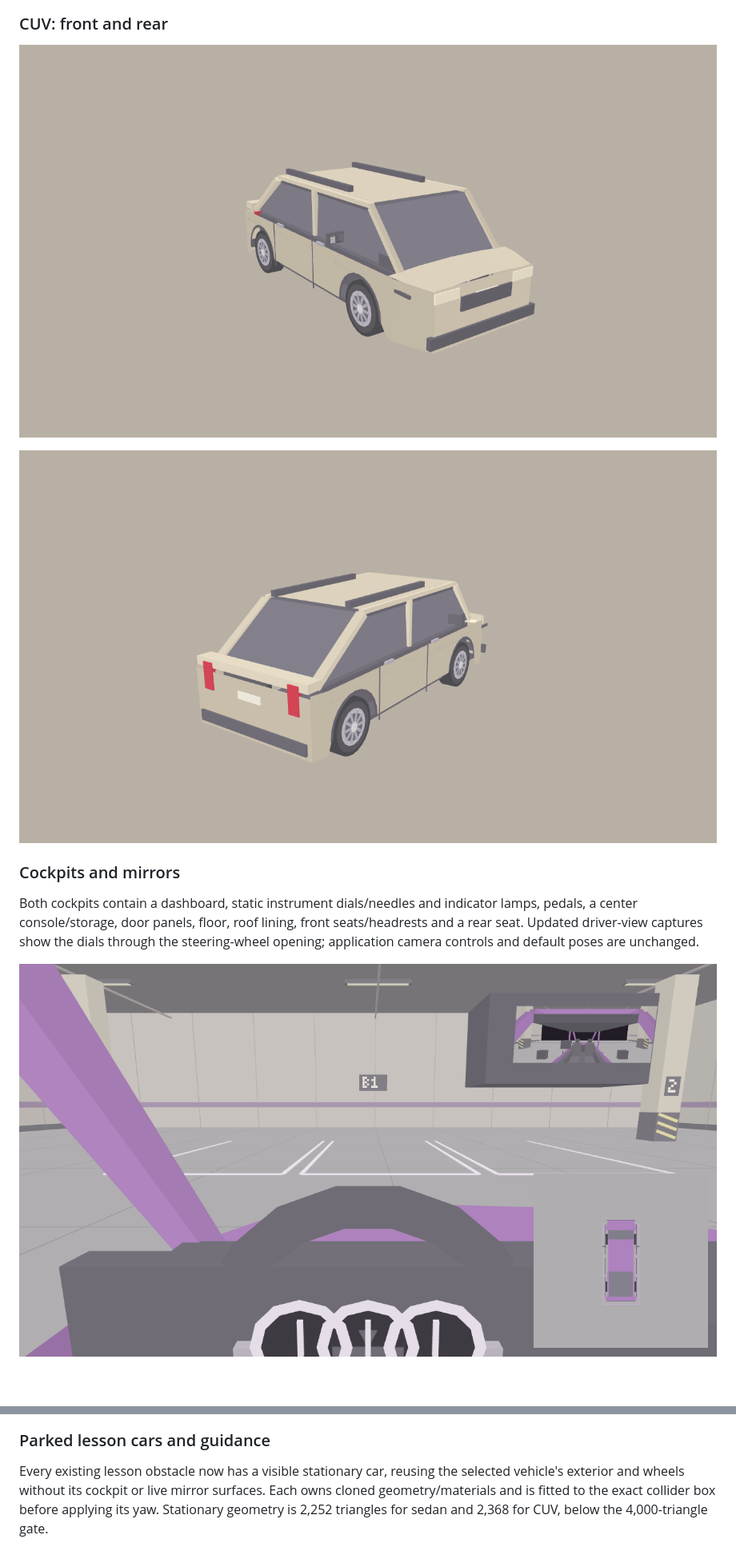
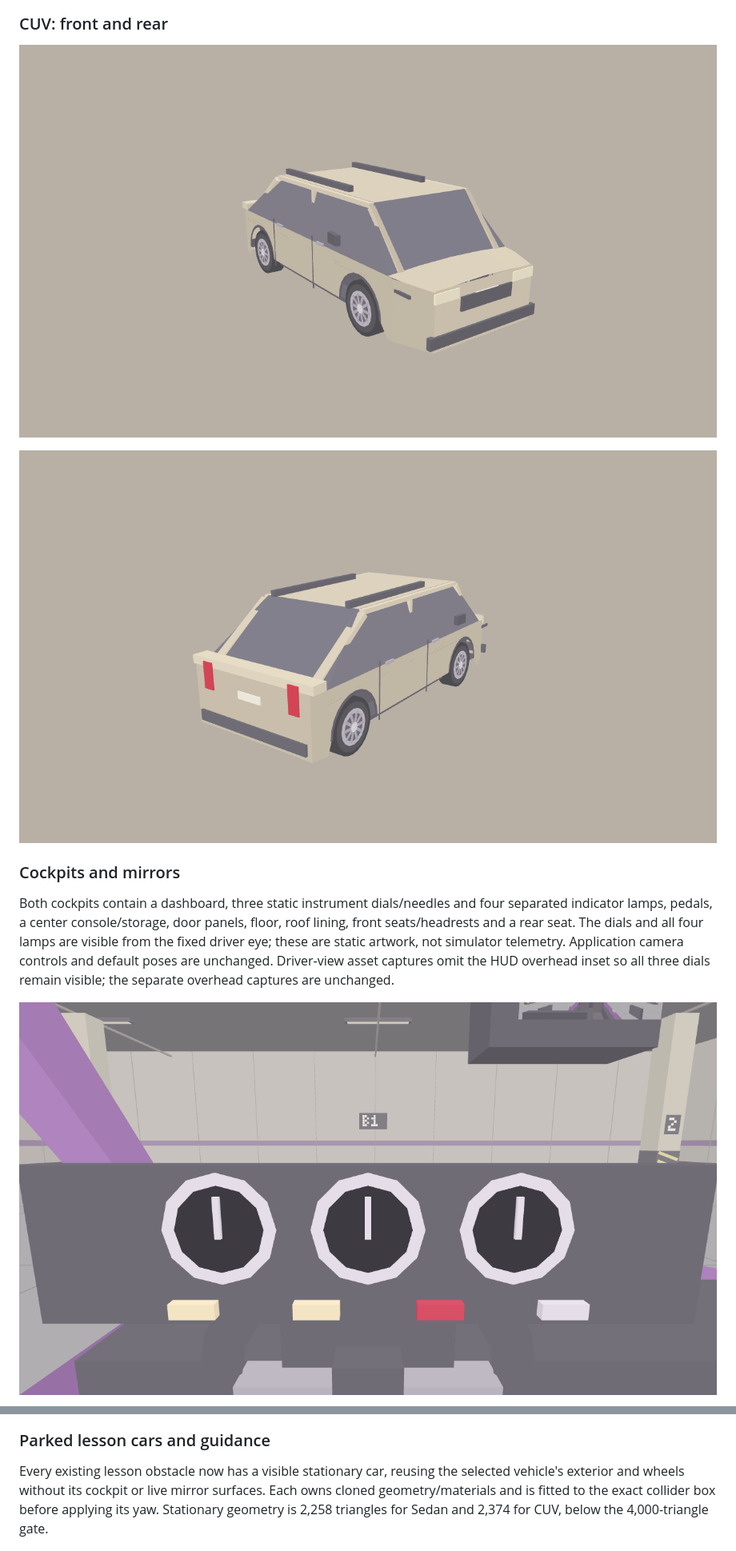
Before and after one commit to nguyenviettung7691/park-core, a Markdown page: docs/phase-8-asset-catalog.md, 2 parts joined by grey strips. Shown at 80% size. GitHub-like rendering; pictures changed too: docs/images/phase-8/cuv-front.png, docs/images/phase-8/cuv-rear.png, docs/images/phase-8/sedan-cockpit.png; blank space fills up the shorter version.

```diff
--- a/docs/phase-8-asset-catalog.md
+++ b/docs/phase-8-asset-catalog.md
@@ -36,11 +38,14 @@ even when one is hidden. Both are below the 10,000-triangle vehicle gate.
 
 ### Cockpits and mirrors
 
-Both cockpits contain a dashboard, static instrument dials/needles and indicator
-lamps, pedals, a center console/storage, door panels, floor, roof lining,
-front seats/headrests and a rear seat. Updated driver-view captures show the
-dials through the steering-wheel opening; application camera controls and
-default poses are unchanged.
+Both cockpits contain a dashboard, three static instrument dials/needles and
+four separated indicator lamps, pedals, a center console/storage, door panels,
+floor, roof lining, front seats/headrests and a rear seat. The dials and all
+four lamps are visible from the fixed driver eye; these are static artwork,
+not simulator telemetry. Application camera controls and default poses are
+unchanged.
+Driver-view asset captures omit the HUD overhead inset so all three dials
+remain visible; the separate overhead captures are unchanged.
 
 ![Sedan cockpit with controls and working rearview RenderTarget](images/phase-8/sedan-cockpit.png)
 
@@ -112,8 +118,8 @@ driving surface; they do not introduce traversable solid-looking buildings.
 Every existing lesson obstacle now has a visible stationary car, reusing the
 selected vehicle's exterior and wheels without its cockpit or live mirror
 surfaces. Each owns cloned geometry/materials and is fitted to the exact
-collider box before applying its yaw. Stationary geometry is 2,252 triangles
-for sedan and 2,368 for CUV, below the 4,000-triangle gate.
+collider box before applying its yaw. Stationary geometry is 2,258 triangles
+for Sedan and 2,374 for CUV, below the 4,000-triangle gate.
 
 ![Stage 1 parked CUV obstacles beside the unchanged lesson target](images/phase-8/lesson-parked-cars.png)
 
```
Also changed, not shown: other parts of docs/phase-8-asset-catalog.md (+31 -26 lines), docs/update-12-car-3d-asset-redesign.md (+57 -44 lines), docs/images/phase-8/cuv-cockpit.png, docs/images/phase-8/sedan-front.png, docs/images/phase-8/sedan-rear.png, 7 other files.
